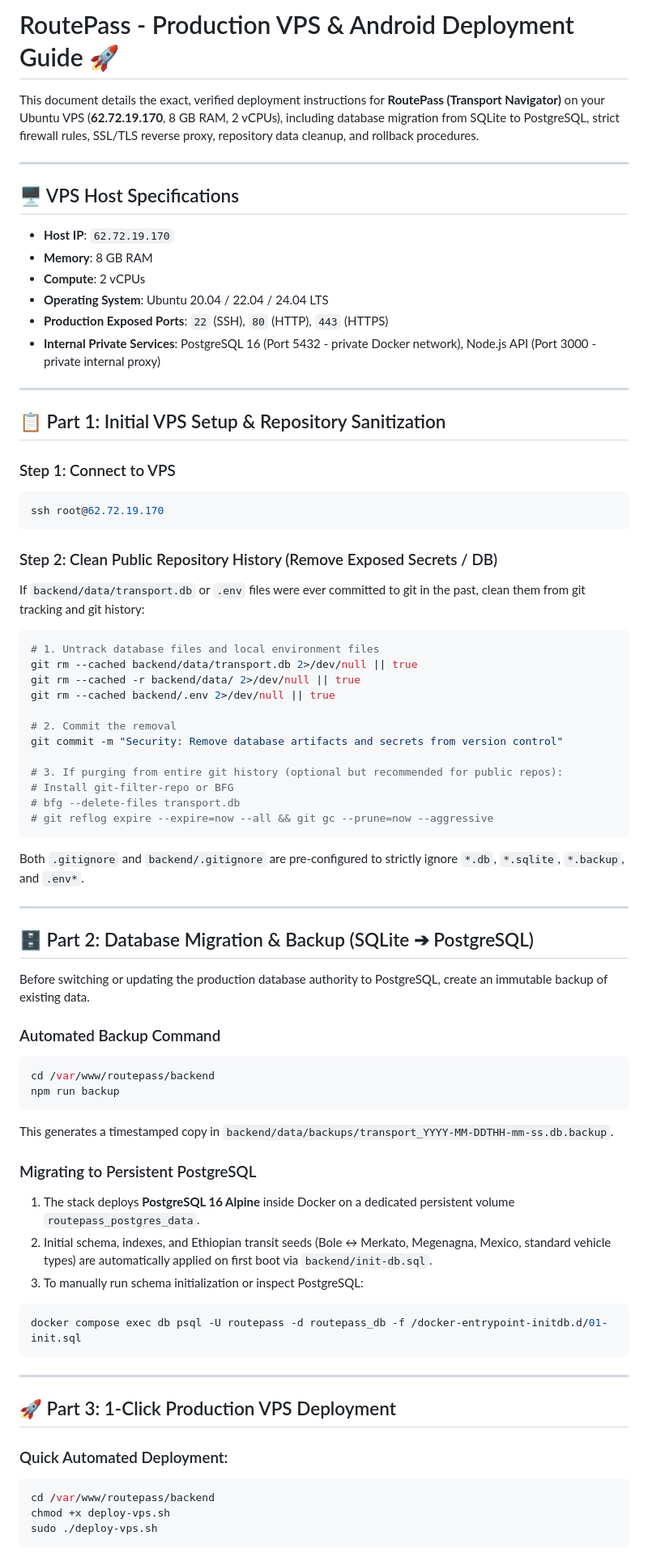
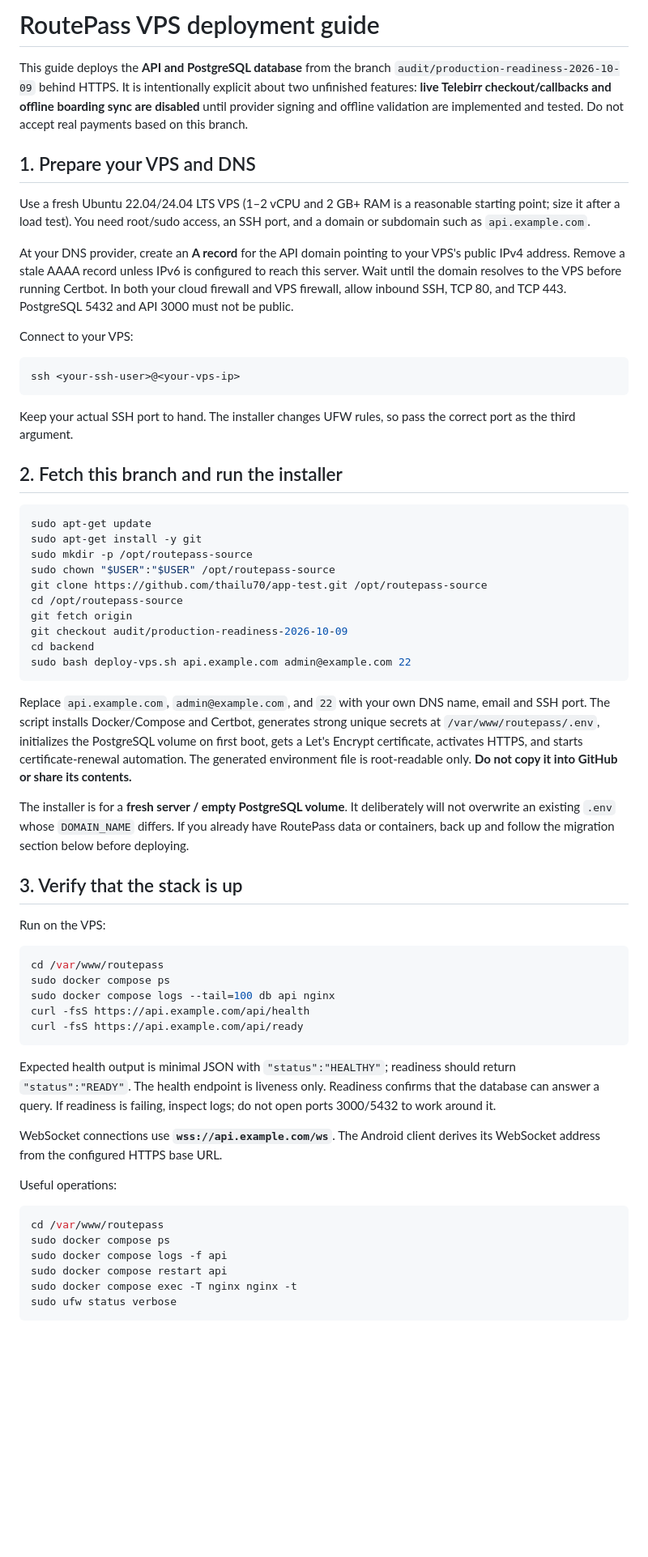
Before and after one commit to thailu70/app-test, a Markdown page: DEPLOYMENT.md, the part around one of its changes. Shown at 81% size. Rendered like a GitHub page; blank space fills up the shorter version.

Commit message:
Replace outdated VPS instructions with hardened deployment and feature-gate guide

````diff
--- a/DEPLOYMENT.md
+++ b/DEPLOYMENT.md
@@ -1,75 +1,64 @@
-# RoutePass - Production VPS & Android Deployment Guide 🚀
+# RoutePass VPS deployment guide
 
-This document details the exact, verified deployment instructions for **RoutePass (Transport Navigator)** on your Ubuntu VPS (**62.72.19.170**, 8 GB RAM, 2 vCPUs), including database migration from SQLite to PostgreSQL, strict firewall rules, SSL/TLS reverse proxy, repository data cleanup, and rollback procedures.
+This guide deploys the **API and PostgreSQL database** from the branch `audit/production-readiness-2026-10-09` behind HTTPS. It is intentionally explicit about two unfinished features: **live Telebirr checkout/callbacks and offline boarding sync are disabled** until provider signing and offline validation are implemented and tested. Do not accept real payments based on this branch.
 
----
+## 1. Prepare your VPS and DNS
 
-## 🖥️ VPS Host Specifications
-- **Host IP**: `62.72.19.170`
-- **Memory**: 8 GB RAM
-- **Compute**: 2 vCPUs
-- **Operating System**: Ubuntu 20.04 / 22.04 / 24.04 LTS
-- **Production Exposed Ports**: `22` (SSH), `80` (HTTP), `443` (HTTPS)
-- **Internal Private Services**: PostgreSQL 16 (Port 5432 - private Docker network), Node.js API (Port 3000 - private internal proxy)
+Use a fresh Ubuntu 22.04/24.04 LTS VPS (1–2 vCPU and 2 GB+ RAM is a reasonable starting point; size it after a load test). You need root/sudo access, an SSH port, and a domain or subdomain such as `api.example.com`.
 
----
+At your DNS provider, create an **A record** for the API domain pointing to your VPS's public IPv4 address. Remove a stale AAAA record unless IPv6 is configured to reach this server. Wait until the domain resolves to the VPS before running Certbot. In both your cloud firewall and VPS firewall, allow inbound SSH, TCP 80, and TCP 443. PostgreSQL 5432 and API 3000 must not be public.
 
-## 📋 Part 1: Initial VPS Setup & Repository Sanitization
+Connect to your VPS:
 
-### Step 1: Connect to VPS
 ```bash
-ssh root@62.72.19.170
+ssh <your-ssh-user>@<your-vps-ip>
 ```
 
-### Step 2: Clean Public Repository History (Remove Exposed Secrets / DB)
-If `backend/data/transport.db` or `.env` files were ever committed to git in the past, clean them from git tracking and git history:
+Keep your actual SSH port to hand. The installer changes UFW rules, so pass the correct port as the third argument.
+
+## 2. Fetch this branch and run the installer
 
 ```bash
-# 1. Untrack database files and local environment files
-git rm --cached backend/data/transport.db 2>/dev/null || true
-git rm --cached -r backend/data/ 2>/dev/null || true
-git rm --cached backend/.env 2>/dev/null || true
-
-# 2. Commit the removal
-git commit -m "Security: Remove database artifacts and secrets from version control"
-
-# 3. If purging from entire git history (optional but recommended for public repos):
-# Install git-filter-repo or BFG
-# bfg --delete-files transport.db
-# git reflog expire --expire=now --all && git gc --prune=now --aggressive
+sudo apt-get update
+sudo apt-get install -y git
+sudo mkdir -p /opt/routepass-source
+sudo chown "$USER":"$USER" /opt/routepass-source
+git clone https://github.com/thailu70/app-test.git /opt/routepass-source
+cd /opt/routepass-source
+git fetch origin
+git checkout audit/production-readiness-2026-10-09
+cd backend
+sudo bash deploy-vps.sh api.example.com admin@example.com 22
 ```
 
-Both `.gitignore` and `backend/.gitignore` are pre-configured to strictly ignore `*.db`, `*.sqlite`, `*.backup`, and `.env*`.
+Replace `api.example.com`, `admin@example.com`, and `22` with your own DNS name, email and SSH port. The script installs Docker/Compose and Certbot, generates strong unique secrets at `/var/www/routepass/.env`, initializes the PostgreSQL volume on first boot, gets a Let's Encrypt certificate, activates HTTPS, and starts certificate-renewal automation. The generated environment file is root-readable only. **Do not copy it into GitHub or share its contents.**
 
----
+The installer is for a **fresh server / empty PostgreSQL volume**. It deliberately will not overwrite an existing `.env` whose `DOMAIN_NAME` differs. If you already have RoutePass data or containers, back up and follow the migration section below before deploying.
 
-## 🗄️ Part 2: Database Migration & Backup (SQLite ➔ PostgreSQL)
+## 3. Verify that the stack is up
 
-Before switching or updating the production database authority to PostgreSQL, create an immutable backup of existing data.
+Run on the VPS:
 
-### Automated Backup Command
 ```bash
-cd /var/www/routepass/backend
-npm run backup
-```
-This generates a timestamped copy in `backend/data/backups/transport_YYYY-MM-DDTHH-mm-ss.db.backup`.
-
-### Migrating to Persistent PostgreSQL
-1. The stack deploys **PostgreSQL 16 Alpine** inside Docker on a dedicated persistent volume `routepass_postgres_data`.
-2. Initial schema, indexes, and Ethiopian transit seeds (Bole ↔ Merkato, Megenagna, Mexico, standard vehicle types) are automatically applied on first boot via `backend/init-db.sql`.
-3. To manually run schema initialization or inspect PostgreSQL:
-```bash
-docker compose exec db psql -U routepass -d routepass_db -f /docker-entrypoint-initdb.d/01-init.sql
+cd /var/www/routepass
+sudo docker compose ps
+sudo docker compose logs --tail=100 db api nginx
+curl -fsS https://api.example.com/api/health
+curl -fsS https://api.example.com/api/ready
 ```
 
----
+Expected health output is minimal JSON with `"status":"HEALTHY"`; readiness should return `"status":"READY"`. The health endpoint is liveness only. Readiness confirms that the database can answer a query. If readiness is failing, inspect logs; do not open ports 3000/5432 to work around it.
 
-## 🚀 Part 3: 1-Click Production VPS Deployment
+WebSocket connections use **`wss://api.example.com/ws`**. The Android client derives its WebSocket address from the configured HTTPS base URL.
 
-### Quick Automated Deployment:
+Useful operations:
+
 ```bash
-cd /var/www/routepass/backend
-chmod +x deploy-vps.sh
-sudo ./deploy-vps.sh
+cd /var/www/routepass
+sudo docker compose ps
+sudo docker compose logs -f api
+sudo docker compose restart api
+sudo docker compose exec -T nginx nginx -t
+sudo ufw status verbose
 ```
 
````
Also changed, not shown: other parts of DEPLOYMENT.md (+55 -120 lines).
